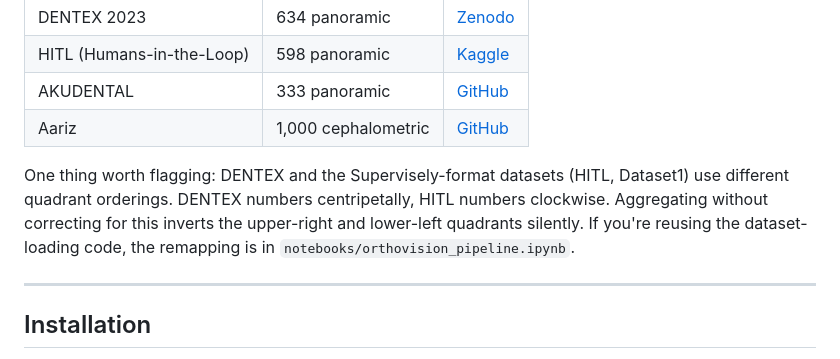
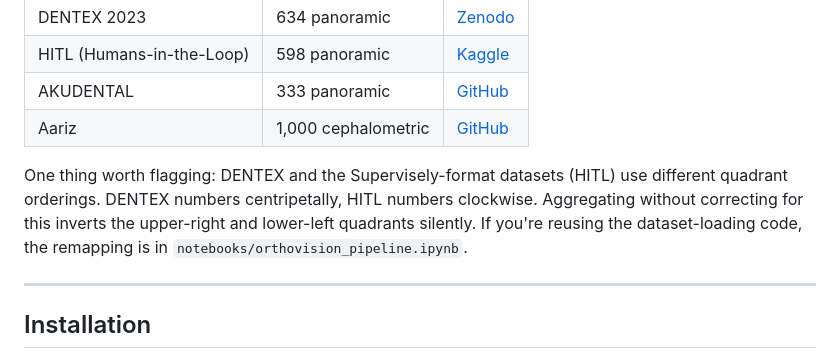
Before and after one commit to Abdo-Tageldin2/OrthoVision, a Markdown page: README.md, the part around the change. Rendered like a GitHub page.

Commit message:
Fix formatting issue in README.md

```diff
--- a/README.md
+++ b/README.md
@@ -66,7 +66,7 @@ All training data is from public sources. No proprietary or hospital data is use
 | AKUDENTAL | 333 panoramic | [GitHub](https://github.com/MuhammadSohaib7/AKUDENTAL) |
 | Aariz | 1,000 cephalometric | [GitHub](https://github.com/ahadch27/AARIZ-A-Benchmark-Dataset-for-Automatic-Cephalometric-Landmark-Detection-and-CVM-Stage-Classification) |
 
-One thing worth flagging: DENTEX and the Supervisely-format datasets (HITL, Dataset1) use different quadrant orderings. DENTEX numbers centripetally, HITL numbers clockwise. Aggregating without correcting for this inverts the upper-right and lower-left quadrants silently. If you're reusing the dataset-loading code, the remapping is in `notebooks/orthovision_pipeline.ipynb`.
+One thing worth flagging: DENTEX and the Supervisely-format datasets (HITL) use different quadrant orderings. DENTEX numbers centripetally, HITL numbers clockwise. Aggregating without correcting for this inverts the upper-right and lower-left quadrants silently. If you're reusing the dataset-loading code, the remapping is in `notebooks/orthovision_pipeline.ipynb`.
 
 ---
 
```
